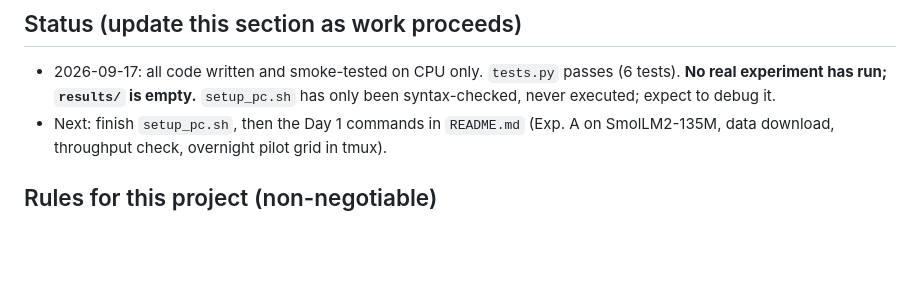
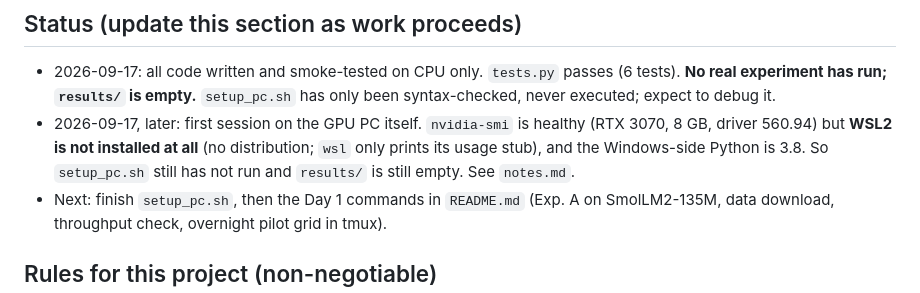
Before and after one commit to yuvie123/thin-gate-glu, a Markdown page: HANDOFF.md, the part around the change. Rendered like a GitHub page; blank space fills up the shorter version.

```diff
--- a/HANDOFF.md
+++ b/HANDOFF.md
@@ -14,6 +14,7 @@ Read `README.md` (commands, go/no-go criteria, honesty rules) and `PLAN.md` (ide
 
 ## Status (update this section as work proceeds)
 - 2026-09-17: all code written and smoke-tested on CPU only. `tests.py` passes (6 tests). **No real experiment has run; `results/` is empty.** `setup_pc.sh` has only been syntax-checked, never executed; expect to debug it.
+- 2026-09-17, later: first session on the GPU PC itself. `nvidia-smi` is healthy (RTX 3070, 8 GB, driver 560.94) but **WSL2 is not installed at all** (no distribution; `wsl` only prints its usage stub), and the Windows-side Python is 3.8. So `setup_pc.sh` still has not run and `results/` is still empty. See `notes.md`.
 - Next: finish `setup_pc.sh`, then the Day 1 commands in `README.md` (Exp. A on SmolLM2-135M, data download, throughput check, overnight pilot grid in tmux).
 
 ## Rules for this project (non-negotiable)
```
Also changed, not shown: notes.md (added, +26 -0 lines).
